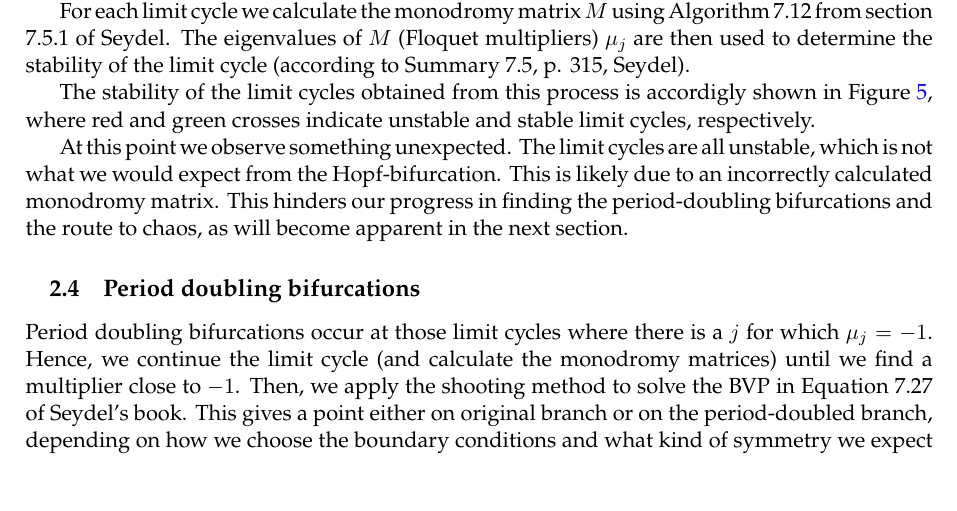
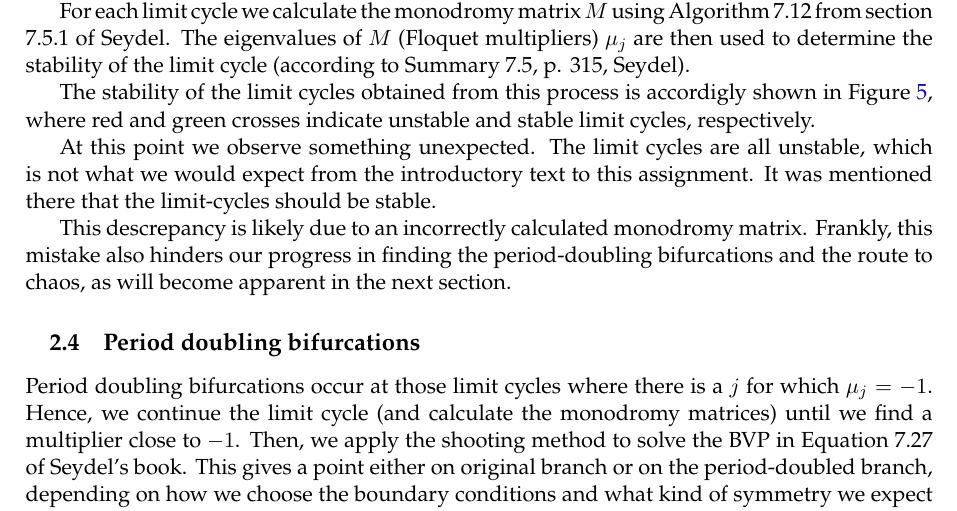
Before and after one commit to PhilipSoliman/applications-in-pdes-assignments, a LaTeX document (report/main.tex, which reads report/sections/assignment2.tex): part of page 13 of 15, cut so that both start at the same text. Compiled offline with pdfLaTeX.

Commit message:
report update

```diff
--- a/report/sections/assignment2.tex
+++ b/report/sections/assignment2.tex
@@ -135,9 +135,11 @@ from section 7.5.1 of Seydel. The eigenvalues of $M$ (Floquet multipliers) $\mu_
 The stability of the limit cycles obtained from this process is accordigly shown in Figure \ref{fig:mcm_continuation}, where
 red and green crosses indicate unstable and stable limit cycles, respectively.
 
-At this point we observe something unexpected. The limit cycles are all unstable, which is not what we would expect from the
-Hopf-bifurcation. This is likely due to an incorrectly calculated monodromy matrix.
-This hinders our progress in finding the period-doubling bifurcations and the route to chaos, as will become apparent in the next section.
+At this point we observe something unexpected. The limit cycles are all unstable, which is not what we would expect from the introductory text
+to this assignment. It was mentioned there that the limit-cycles should be stable.
+
+This descrepancy is likely due to an incorrectly calculated monodromy matrix. Frankly, this
+mistake also hinders our progress in finding the period-doubling bifurcations and the route to chaos, as will become apparent in the next section.
 
 \subsection{Period doubling bifurcations}
 Period doubling bifurcations occur at those limit cycles where there is a $j$ for which $\mu_j = -1$.
```
